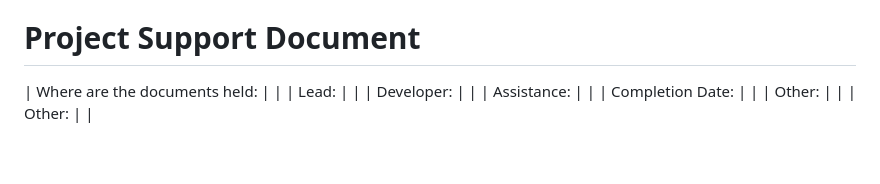
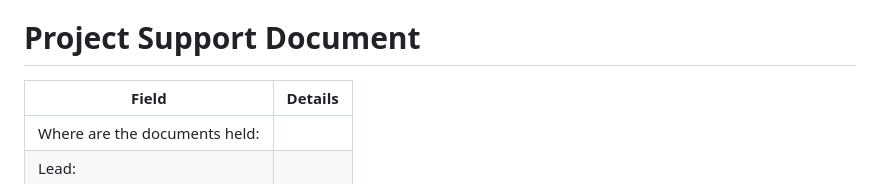
Before and after one commit to calpearson/ARI_project_guidance, a Markdown page: README.md, the part around the change. Rendered like a GitHub page; blank space fills up the shorter version.

Commit message:
Add Project Support Document section to README
Added a Project Support Document section with a table.

```diff
--- a/README.md
+++ b/README.md
@@ -2,6 +2,9 @@
 This is a repository which is to be used as a first port of call if you are starting a project or are up against the clock and need to know if anyone else has done something similar. To be used by the ARI TARZET team. It will contain useful documents on how to start a project as well as useful code used to generate a number of ad-hoc reports.
 
 # Project Support Document
+
+| Field                     | Details |
+|---------------------------|--------
 | Where are the documents held:	|          |
 | Lead:		|          |
 | Developer:		|          |
```
